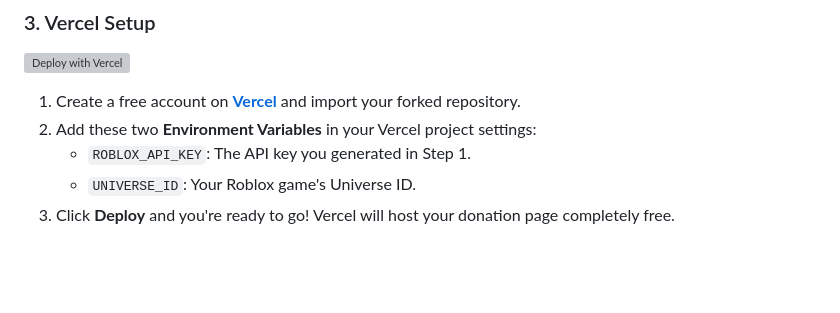
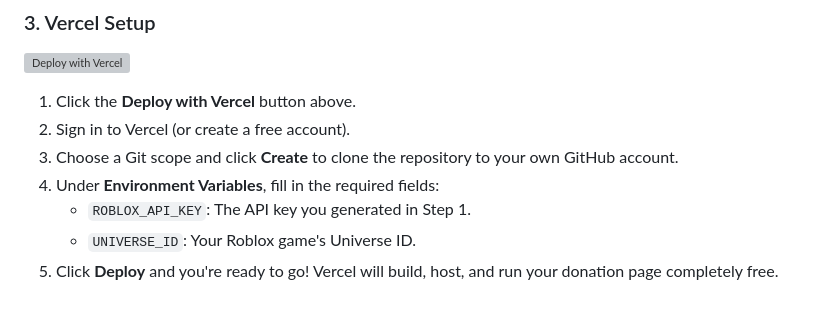
Before and after one commit to viswagfx/BloxTip, a Markdown page: README.md, the part around the change. Drawn GitHub-style; blank space fills up the shorter version; grey boxes are pictures that could not be loaded.

Commit message:
Streamlined Vercel Setup deploy button steps in README

```diff
--- a/README.md
+++ b/README.md
@@ -65,8 +65,10 @@ window.BloxTipConfig = {
 
 [![Deploy with Vercel](https://vercel.com/button)](https://vercel.com/new/clone?repository-url=https%3A%2F%2Fgithub.com%2Fviswagfx%2FBloxTip%2Ftree%2Fmain&env=ROBLOX_API_KEY,UNIVERSE_ID,PRODUCT_NAME_TEMPLATE,PRODUCT_DESCRIPTION_TEMPLATE&envDefaults=%7B%22PRODUCT_NAME_TEMPLATE%22%3A%22Donate%20%7Breceiving%7D%20Robux%22%2C%22PRODUCT_DESCRIPTION_TEMPLATE%22%3A%22Donated%20%7Breceiving%7D%20Robux%20via%20BloxTip.%22%7D)
 
-1. Create a free account on **[Vercel](https://vercel.com/)** and import your forked repository.
-2. Add these two **Environment Variables** in your Vercel project settings:
+1. Click the **Deploy with Vercel** button above.
+2. Sign in to Vercel (or create a free account).
+3. Choose a Git scope and click **Create** to clone the repository to your own GitHub account.
+4. Under **Environment Variables**, fill in the required fields:
    * `ROBLOX_API_KEY`: The API key you generated in Step 1.
    * `UNIVERSE_ID`: Your Roblox game's Universe ID.
-3. Click **Deploy** and you're ready to go! Vercel will host your donation page completely free.
+5. Click **Deploy** and you're ready to go! Vercel will build, host, and run your donation page completely free.
```
